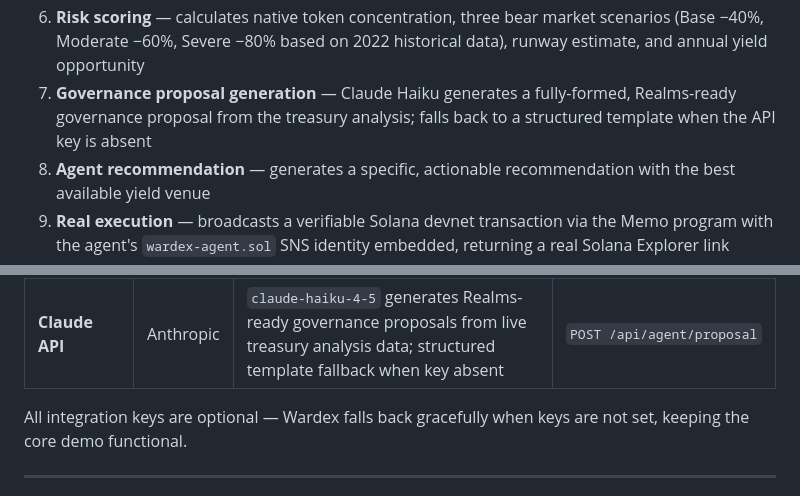
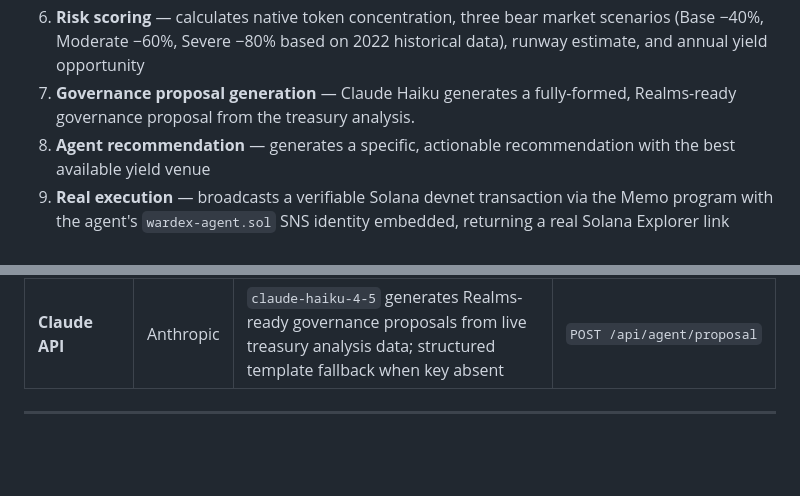
Before and after one commit to jalaalrd/wardex, a Markdown page: README.md, 2 parts joined by grey strips. GitHub-like rendering; blank space fills up the shorter version.

```diff
--- a/README.md
+++ b/README.md
@@ -55,7 +55,7 @@ Agent Execution        → Real Solana devnet transaction via Memo program
 4. **Token balances** — fetches real SPL token balances and live USD pricing via GoldRush (Covalent); replaces estimated ratios when coverage is ≥5% of TVL
 5. **Live yield rates** — fetches current Kamino USDC/SOL, Marginfi, Drift, and Jupiter Lend APYs; best venue is selected automatically
 6. **Risk scoring** — calculates native token concentration, three bear market scenarios (Base −40%, Moderate −60%, Severe −80% based on 2022 historical data), runway estimate, and annual yield opportunity
-7. **Governance proposal generation** — Claude Haiku generates a fully-formed, Realms-ready governance proposal from the treasury analysis; falls back to a structured template when the API key is absent
+7. **Governance proposal generation** — Claude Haiku generates a fully-formed, Realms-ready governance proposal from the treasury analysis.
 8. **Agent recommendation** — generates a specific, actionable recommendation with the best available yield venue
 9. **Real execution** — broadcasts a verifiable Solana devnet transaction via the Memo program with the agent's `wardex-agent.sol` SNS identity embedded, returning a real Solana Explorer link
 
@@ -332,7 +332,6 @@ Wardex integrates four sponsor stacks as core infrastructure, each solving a rea
 | **SNS Identity** | Bonfida | `wardex-agent.sol` embedded in every Memo program transaction; `/api/agent/identity` exposes the agent's SNS domain and verify link | `/api/agent/identity` |
 | **Claude API** | Anthropic | `claude-haiku-4-5` generates Realms-ready governance proposals from live treasury analysis data; structured template fallback when key absent | `POST /api/agent/proposal` |
 
-All integration keys are optional — Wardex falls back gracefully when keys are not set, keeping the core demo functional.
 
 ---
 
```
